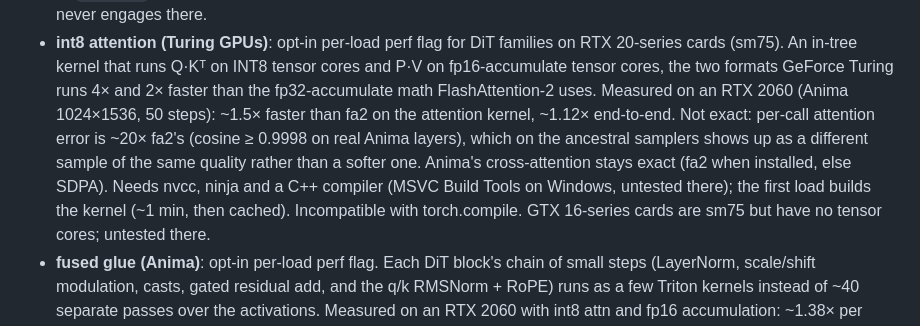
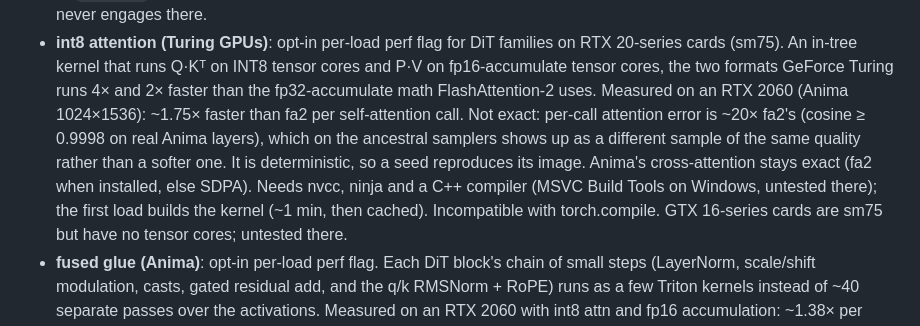
Before and after one commit to nawka12/diffucore-ui, a Markdown page: GUIDE.md, the part around the change. Rendered like a GitHub page.

Commit message:
perf: faster int8 attention and fused glue (diffucore c4641fa)
Bumps diffucore to c4641fa: the int8_turing kernel is x1.77 over fa2 per
self-attention call (was ~x1.6), can no longer overflow on large V, and is
deterministic, so a seed reproduces its image with int8 attn on (it did not
before). Fused glue drops a pass per block and runs the q/k norm kernel
faster, bit-identical. Daily Anima settings at 1024x1536, 50 steps, on an
RTX 2060: 73.6/70.1/70.3 -> 70.7/67.6/67.8 s per image. GUIDE.md int8 entry
updated.

Co-Authored-By: Claude Opus 5.5 <noreply@anthropic.com>

```diff
--- a/GUIDE.md
+++ b/GUIDE.md
@@ -68,11 +68,11 @@ network/share flags, architecture, and status.
   on RTX 20-series cards (sm75). An in-tree kernel that runs Q·Kᵀ on INT8 tensor
   cores and P·V on fp16-accumulate tensor cores, the two formats GeForce Turing
   runs 4× and 2× faster than the fp32-accumulate math FlashAttention-2 uses.
-  Measured on an RTX 2060 (Anima 1024×1536, 50 steps): ~1.5× faster than fa2 on
-  the attention kernel, ~1.12× end-to-end. Not exact: per-call attention error
-  is ~20× fa2's (cosine ≥ 0.9998 on real Anima layers), which on the ancestral
-  samplers shows up as a different sample of the same quality rather than a
-  softer one. Anima's cross-attention stays exact (fa2 when installed, else
+  Measured on an RTX 2060 (Anima 1024×1536): ~1.75× faster than fa2 per
+  self-attention call. Not exact: per-call attention error is ~20× fa2's
+  (cosine ≥ 0.9998 on real Anima layers), which on the ancestral samplers shows
+  up as a different sample of the same quality rather than a softer one. It is
+  deterministic, so a seed reproduces its image. Anima's cross-attention stays exact (fa2 when installed, else
   SDPA). Needs nvcc, ninja and a C++ compiler (MSVC Build Tools on Windows,
   untested there); the first load builds the kernel (~1 min, then cached). Incompatible with torch.compile. GTX 16-series cards are sm75 but
   have no tensor cores; untested there.
```
